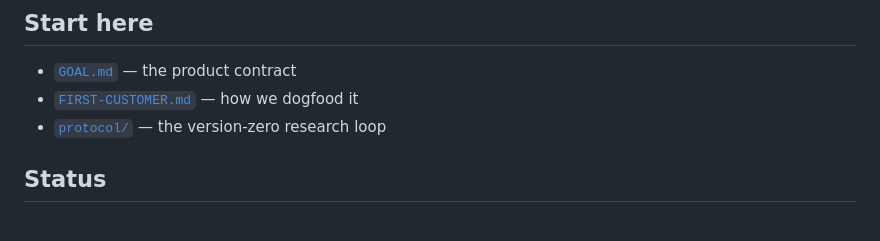
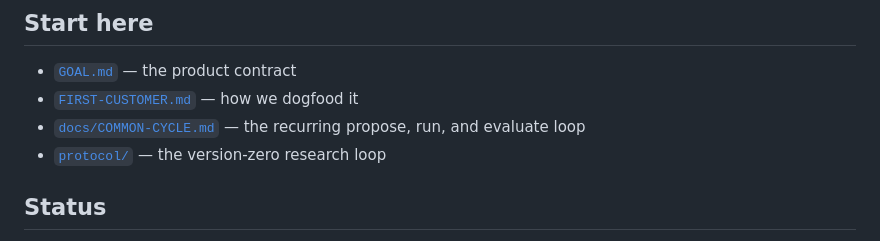
Before and after one commit to vukrosic/open-discovery, a Markdown page: README.md, the part around the change. Drawn GitHub-style.

Commit message:
Document the common research cycle

```diff
--- a/README.md
+++ b/README.md
@@ -63,6 +63,7 @@ The long-term product is intentionally undecided. We will earn it by completing
 
 - [`GOAL.md`](GOAL.md) — the product contract
 - [`FIRST-CUSTOMER.md`](FIRST-CUSTOMER.md) — how we dogfood it
+- [`docs/COMMON-CYCLE.md`](docs/COMMON-CYCLE.md) — the recurring propose, run, and evaluate loop
 - [`protocol/`](protocol/) — the version-zero research loop
 
 ## Status
```
Also changed, not shown: docs/COMMON-CYCLE.md (added, +19 -0 lines).
